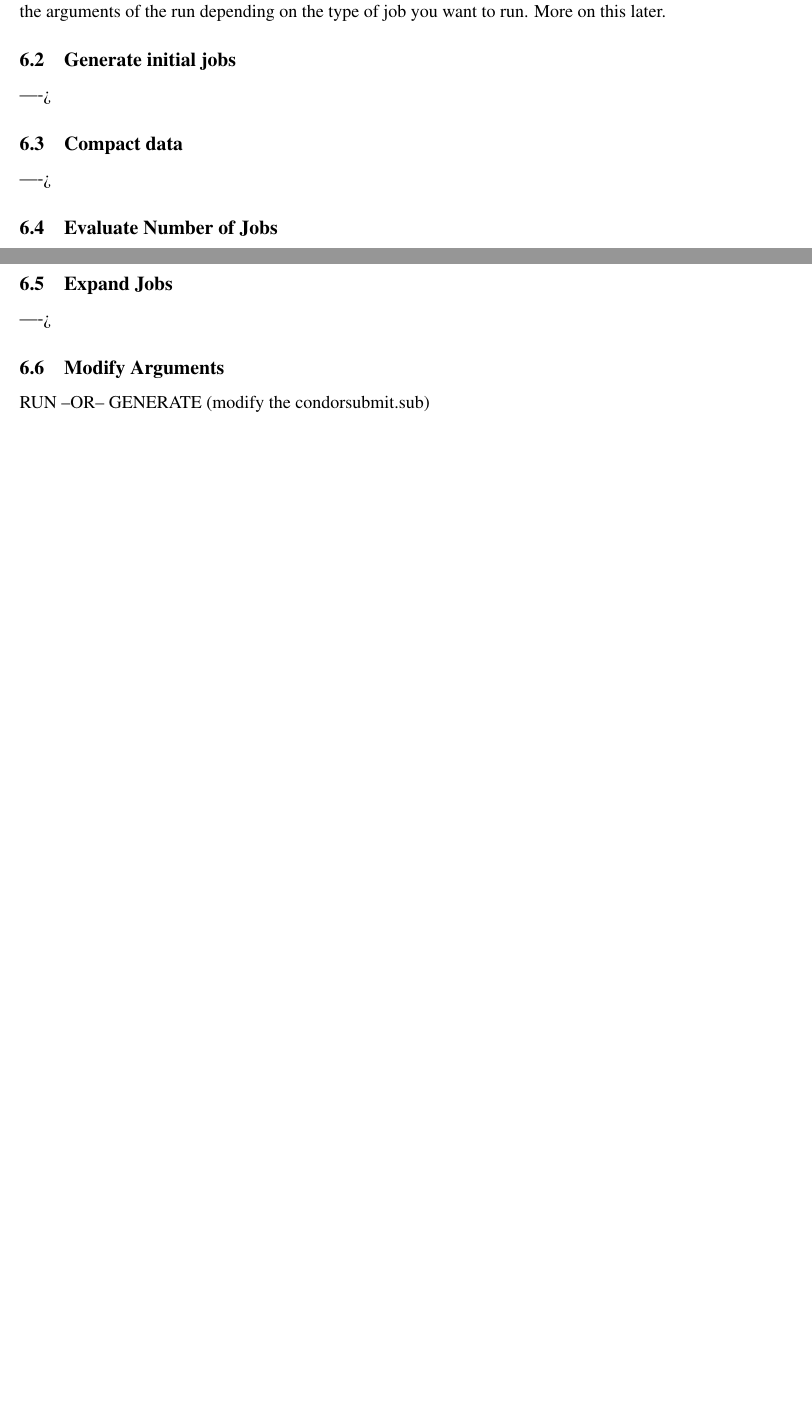
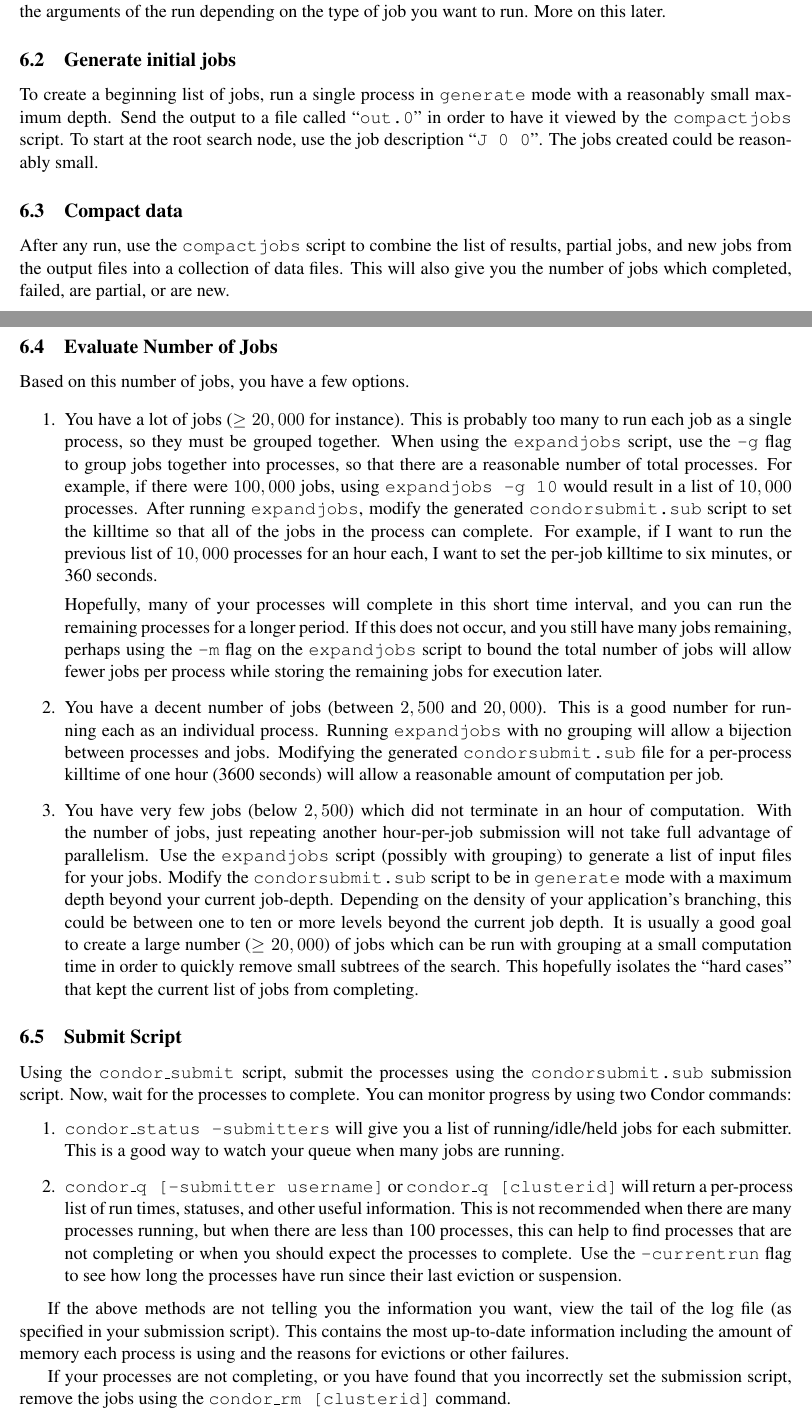
Before and after one commit to derrickstolee/TreeSearch, a LaTeX paper (docs/TreeSearchUserGuide.tex): two parts of pages 7 and 8 of 8 before the commit and two parts of pages 7 and 8 of 9 after it, joined at a grey line, cut so that both start at the same text, the shorter picture padded with empty space. Compiled offline with pdfLaTeX.

Commit message:
Finished documentation

```diff
--- a/docs/TreeSearchUserGuide.tex
+++ b/docs/TreeSearchUserGuide.tex
@@ -483,24 +484,110 @@ More on this later.
 
 \subsection{Generate initial jobs}
 
----->
+To create a beginning list of jobs,
+	run a single process in \texttt{generate} mode
+	with a reasonably small maximum depth.
+Send the output to a file called ``\texttt{out.0}" in order
+	to have it viewed by the \texttt{compactjobs} script.
+To start at the root search node, use the job description ``\texttt{J 0 0}".
+The jobs created could be reasonably small.
 
 \subsection{Compact data}
 
----->
+After any run, use the \texttt{compactjobs} script to
+	combine the list of results, partial jobs, and new jobs
+	from the output files into a collection of data files.
+This will also give you the number of jobs which completed, failed,
+	are partial,
+	or are new.
 
 \subsection{Evaluate Number of Jobs}
 
----->
+Based on this number of jobs, you have a few options.
 
-\subsection{Expand Jobs}
+\begin{enumerate}
+	\item You have a lot of jobs ($\geq 20,000$ for instance).
+		This is probably too many to run each job as a single process,
+			so they must be grouped together.
+		When using the \texttt{expandjobs} script, use the \texttt{-g} flag
+			to group jobs together into processes, so that
+			there are a reasonable number of total processes.
+		For example, if there were $100,000$ jobs, using
+			\texttt{expandjobs -g 10} would result in a list of $10,000$ processes.
+		After running \texttt{expandjobs}, modify the generated
+			\texttt{condorsubmit.sub} script
+			to set the killtime so that all of the jobs in the process
+			can complete.
+		For example, if I want to run the previous list of $10,000$ processes
+			for an hour each, I want to set the per-job killtime to six minutes,
+			or 360 seconds.
 
----->
+		Hopefully, many of your processes will complete in this short time interval,
+			and you can run the remaining processes for a longer period.
+		If this does not occur, and you still have many jobs remaining,
+			perhaps using the \texttt{-m} flag on the \texttt{expandjobs} script
+			to bound the total number of jobs will allow fewer jobs per process
+			while storing the remaining jobs for execution later.
 
-\subsection{Modify Arguments}
-RUN  --OR-- GENERATE (modify the condorsubmit.sub)
+	\item You have a decent number of jobs (between $2,500$ and $20,000$).
+		This is a good number for running each as an individual process.
+		Running \texttt{expandjobs} with no grouping will allow a
+			bijection between processes and jobs.
+		Modifying the generated \texttt{condorsubmit.sub} file
+			for a per-process killtime of one hour (3600 seconds)
+			will allow a reasonable amount of computation per job.
 
 
+	\item You have very few jobs (below $2,500$)
+			which did not terminate in an hour of computation.
+		 With the number of jobs, just repeating another hour-per-job submission
+		 	will not take full advantage of parallelism.
+		Use the \texttt{expandjobs} script (possibly with grouping)
+			to generate a list of input files for your jobs.
+		Modify the \texttt{condorsubmit.sub} script to
+			be in \texttt{generate} mode with a maximum depth beyond your
+			current job-depth.
+		Depending on the density of your application's branching, this could
+			be between one to ten or more levels beyond the current job depth.
+		It is usually a good goal to create a large number ($\geq 20,000$)
+			of jobs which can be run with grouping at a small computation time
+			in order to quickly remove small subtrees of the search.
+		This hopefully isolates the ``hard cases"
+			that kept the current list of jobs from completing.
+
+\end{enumerate}
+
+\subsection{Submit Script}
+
+Using the \texttt{condor\_submit} script, submit the processes
+	using the \texttt{condorsubmit.sub} submission script.
+Now, wait for the processes to complete.
+You can monitor progress by using two Condor commands:
+	\begin{enumerate}
+		\item \texttt{condor\_status -submitters} will give you a list
+					of running/idle/held jobs for each submitter.
+					This is a good way to watch your queue when many jobs are running.
+		\item \texttt{condor\_q [-submitter username]} or \texttt{condor\_q [clusterid]}
+				will return a per-process list of run times, statuses,
+				and other useful information.
+				This is not recommended when there are many processes running,
+					but when there are less than 100 processes,
+					this can help to find processes that are not completing
+					or when you should expect the processes to complete.
+				Use the \texttt{-currentrun} flag to
+					see how long the processes have run since their
+					last eviction or suspension.
+	\end{enumerate}
+
+If the above methods are not telling you the information you want,
+	view the tail of the log file (as specified in your submission script).
+This contains the most up-to-date information including
+	the amount of memory each process is using
+	and the reasons for evictions or other failures.
+
+If your processes are not completing, or you have found that
+	you incorrectly set the submission script,
+	remove the jobs using the \texttt{condor\_rm [clusterid]} command.
 
 \section{Summary}
 \label{sec:Summary}
```
Also changed, not shown: docs/TreeSearchUserGuide.pdf, docs/TreeSearchUserGuide.tex (5 more changed lines).
